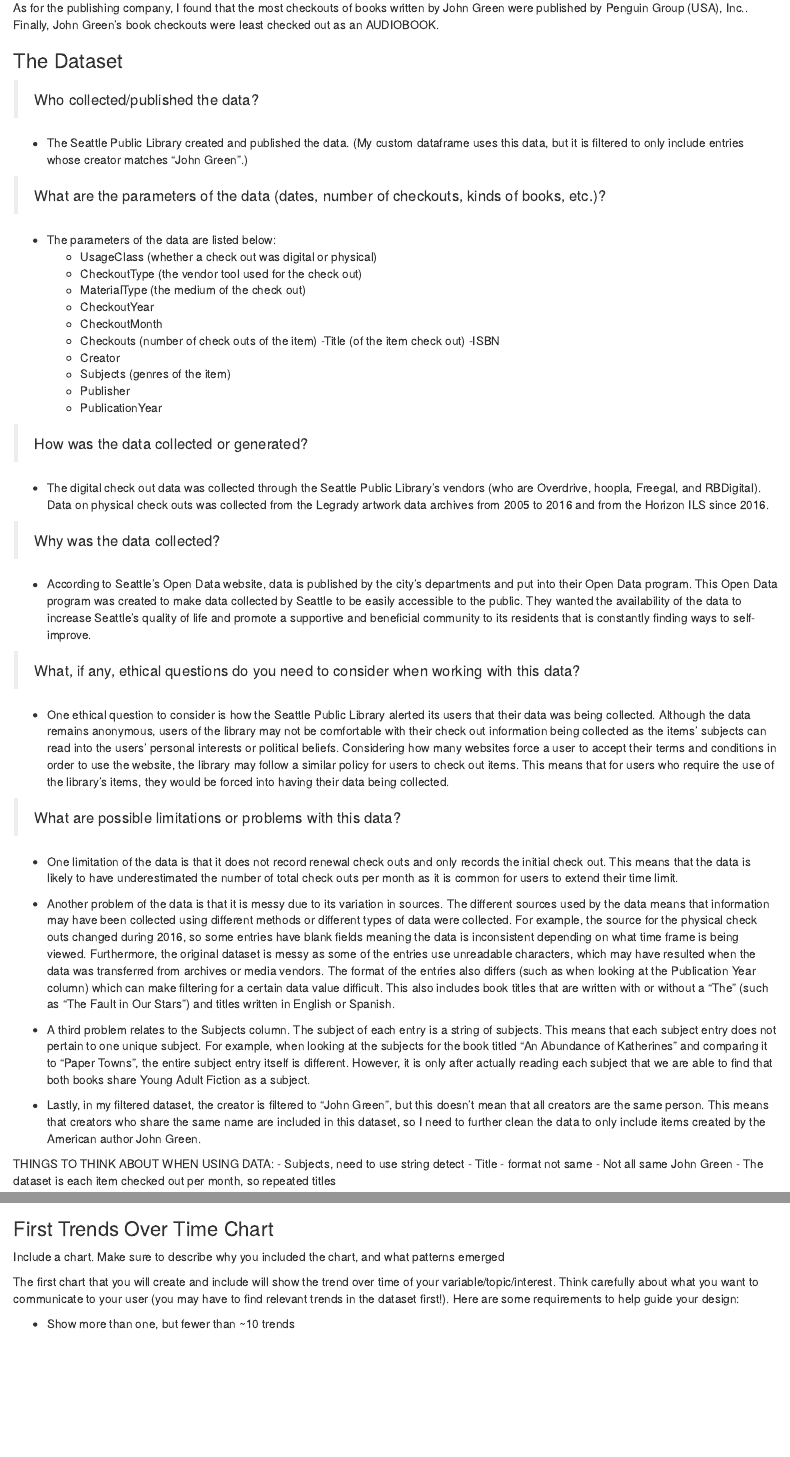
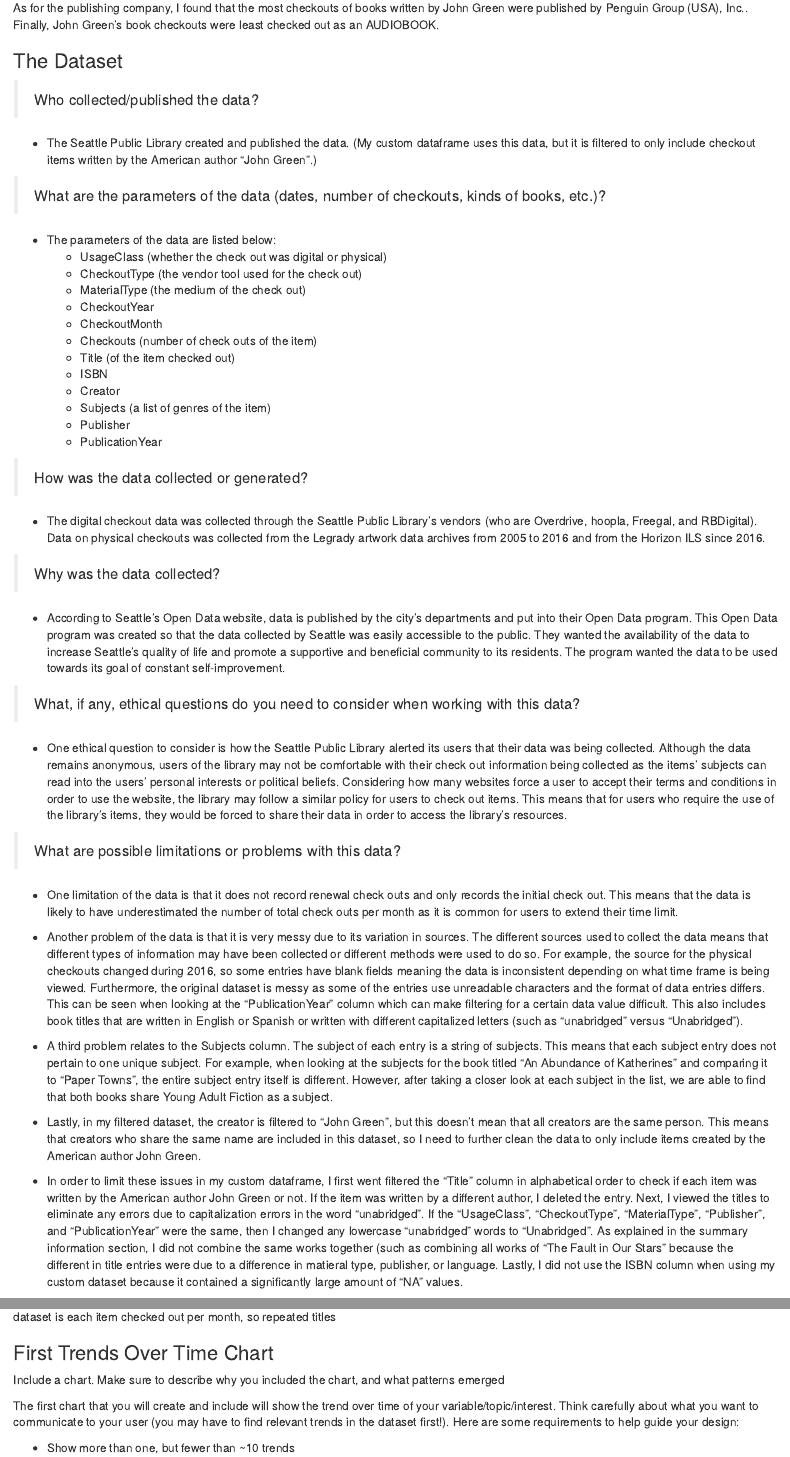
Before and after one commit to info-201a-wi23/a3-spl-checkouts-jmhong04, an R Markdown document (index.Rmd): the page in a window 1100 px wide, from 760 px down, and a second part further down, joined at a grey line. The pictures show the output file index.html that the author committed with the source, opened offline.

Commit message:
add to limitations after cleaning title

```diff
--- a/index.Rmd
+++ b/index.Rmd
@@ -33,45 +33,47 @@ As for the publishing company, I found that the most checkouts of books written
 
 > Who collected/published the data?
 
-- The Seattle Public Library created and published the data. (My custom dataframe uses this data, but it is filtered to only include entries whose creator matches "John Green".)
+- The Seattle Public Library created and published the data. (My custom dataframe uses this data, but it is filtered to only include checkout items written by the American author "John Green".)
 
 > What are the parameters of the data (dates, number of checkouts, kinds of books, etc.)?
 
 - The parameters of the data are listed below:
-  - UsageClass (whether a check out was digital or physical)
+  - UsageClass (whether the check out was digital or physical)
   - CheckoutType (the vendor tool used for the check out)
   - MaterialType (the medium of the check out)
   - CheckoutYear
   - CheckoutMonth
   - Checkouts (number of check outs of the item)
-  -Title (of the item check out)
-  -ISBN
+  - Title (of the item checked out)
+  - ISBN
   - Creator
-  - Subjects (genres of the item)
+  - Subjects (a list of genres of the item)
   - Publisher
   - PublicationYear
 
 > How was the data collected or generated?
 
-- The digital check out data was collected through the Seattle Public Library's vendors (who are Overdrive, hoopla, Freegal, and RBDigital). Data on physical check outs was collected from the Legrady artwork data archives from 2005 to 2016 and from the Horizon ILS since 2016.
+- The digital checkout data was collected through the Seattle Public Library's vendors (who are Overdrive, hoopla, Freegal, and RBDigital). Data on physical checkouts was collected from the Legrady artwork data archives from 2005 to 2016 and from the Horizon ILS since 2016.
 
 > Why was the data collected?
 
-- According to Seattle's Open Data website, data is published by the city's departments and put into their Open Data program. This Open Data program was created to make data collected by Seattle to be easily accessible to the public. They wanted the availability of the data to increase Seattle's quality of life and promote a supportive and beneficial community to its residents that is constantly finding ways to self-improve.
+- According to Seattle's Open Data website, data is published by the city's departments and put into their Open Data program. This Open Data program was created so that the data collected by Seattle was easily accessible to the public. They wanted the availability of the data to increase Seattle's quality of life and promote a supportive and beneficial community to its residents. The program wanted the data to be used towards its goal of constant self-improvement.
 
 > What, if any, ethical questions do you need to consider when working with this data?
 
-- One ethical question to consider is how the Seattle Public Library alerted its users that their data was being collected. Although the data remains anonymous, users of the library may not be comfortable with their check out information being collected as the items' subjects can read into the users' personal interests or political beliefs. Considering how many websites force a user to accept their terms and conditions in order to use the website, the library may follow a similar policy for users to check out items. This means that for users who require the use of the library's items, they would be forced into having their data being collected.
+- One ethical question to consider is how the Seattle Public Library alerted its users that their data was being collected. Although the data remains anonymous, users of the library may not be comfortable with their check out information being collected as the items' subjects can read into the users' personal interests or political beliefs. Considering how many websites force a user to accept their terms and conditions in order to use the website, the library may follow a similar policy for users to check out items. This means that for users who require the use of the library's items, they would be forced to share their data in order to access the library's resources.
 
 > What are possible limitations or problems with this data?
 
 - One limitation of the data is that it does not record renewal check outs and only records the initial check out. This means that the data is likely to have underestimated the number of total check outs per month as it is common for users to extend their time limit.
 
-- Another problem of the data is that it is messy due to its variation in sources. The different sources used by the data means that information may have been collected using different methods or different types of data were collected. For example, the source for the physical check outs changed during 2016, so some entries have blank fields meaning the data is inconsistent depending on what time frame is being viewed. Furthermore, the original dataset is messy as some of the entries use unreadable characters, which may have resulted when the data was transferred from archives or media vendors. The format of the entries also differs (such as when looking at the Publication Year column) which can make filtering for a certain data value difficult. This also includes book titles that are written with or without a "The" (such as "The Fault in Our Stars") and titles written in English or Spanish.
+- Another problem of the data is that it is very messy due to its variation in sources. The different sources used to collect the data means that different types of information may have been collected or different methods were used to do so. For example, the source for the physical checkouts changed during 2016, so some entries have blank fields meaning the data is inconsistent depending on what time frame is being viewed. Furthermore, the original dataset is messy as some of the entries use unreadable characters and the format of data entries differs. This can be seen when looking at the "PublicationYear" column which can make filtering for a certain data value difficult. This also includes book titles that are written in English or Spanish or written with different capitalized letters (such as "unabridged" versus "Unabridged").
 
-- A third problem relates to the Subjects column. The subject of each entry is a string of subjects. This means that each subject entry does not pertain to one unique subject. For example, when looking at the subjects for the book titled "An Abundance of Katherines" and comparing it to "Paper Towns", the entire subject entry itself is different. However, it is only after actually reading each subject that we are able to find that both books share Young Adult Fiction as a subject.
+- A third problem relates to the Subjects column. The subject of each entry is a string of subjects. This means that each subject entry does not pertain to one unique subject. For example, when looking at the subjects for the book titled "An Abundance of Katherines" and comparing it to "Paper Towns", the entire subject entry itself is different. However, after taking a closer look at each subject in the list, we are able to find that both books share Young Adult Fiction as a subject.
 
 - Lastly, in my filtered dataset, the creator is filtered to "John Green", but this doesn't mean that all creators are the same person. This means that creators who share the same name are included in this dataset, so I need to further clean the data to only include items created by the American author John Green.
+
+- In order to limit these issues in my custom dataframe, I first went filtered the "Title" column in alphabetical order to check if each item was written by the American author John Green or not. If the item was written by a different author, I deleted the entry. Next, I viewed the titles to eliminate any errors due to capitalization errors in the word "unabridged". If the "UsageClass", "CheckoutType", "MaterialType", "Publisher", and "PublicationYear" were the same, then I changed any lowercase "unabridged" words to "Unabridged". As explained in the summary information section, I did not combine the same works together (such as combining all works of "The Fault in Our Stars" because the different in title entries were due to a difference in matieral type, publisher, or language. Lastly, I did not use the ISBN column when using my custom dataset because it contained a significantly large amount of "NA" values.
 
 THINGS TO THINK ABOUT WHEN USING DATA:
 - Subjects, need to use string detect
```
Also changed, not shown: index.html.
